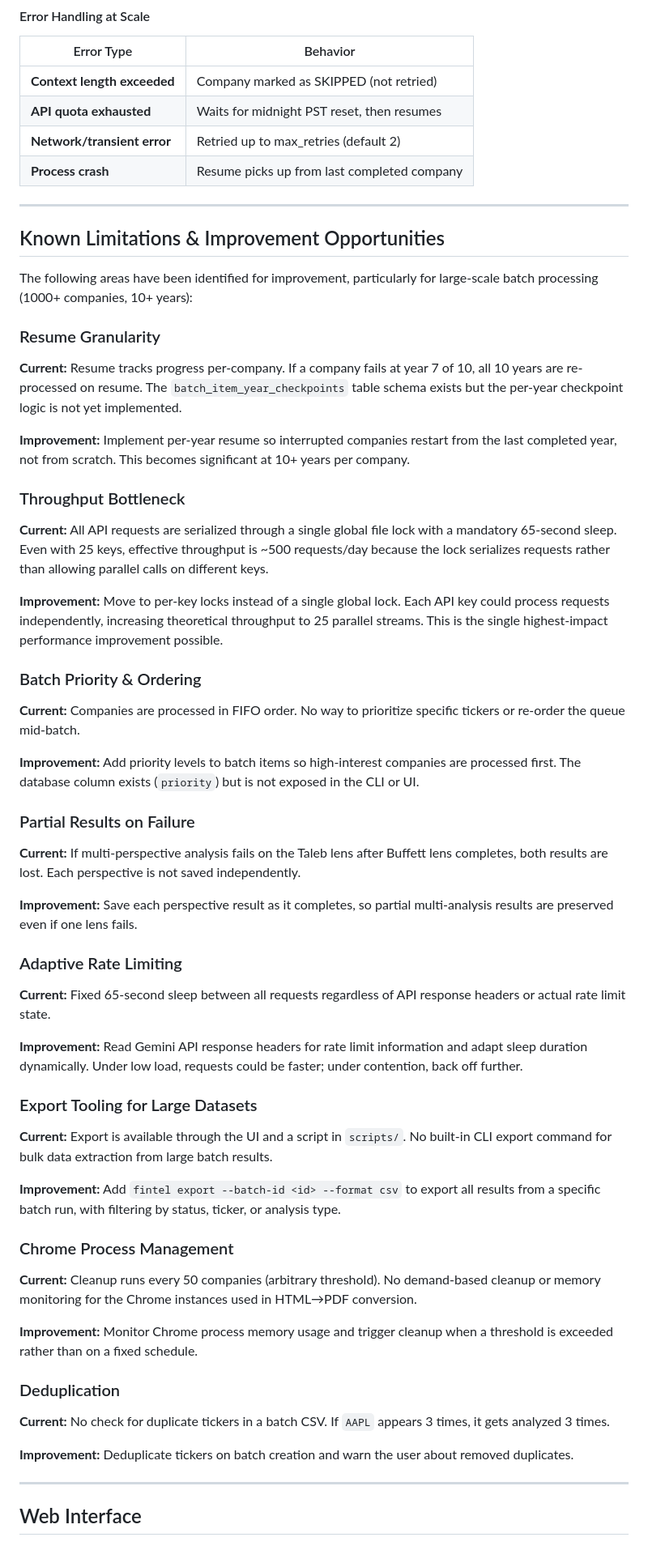
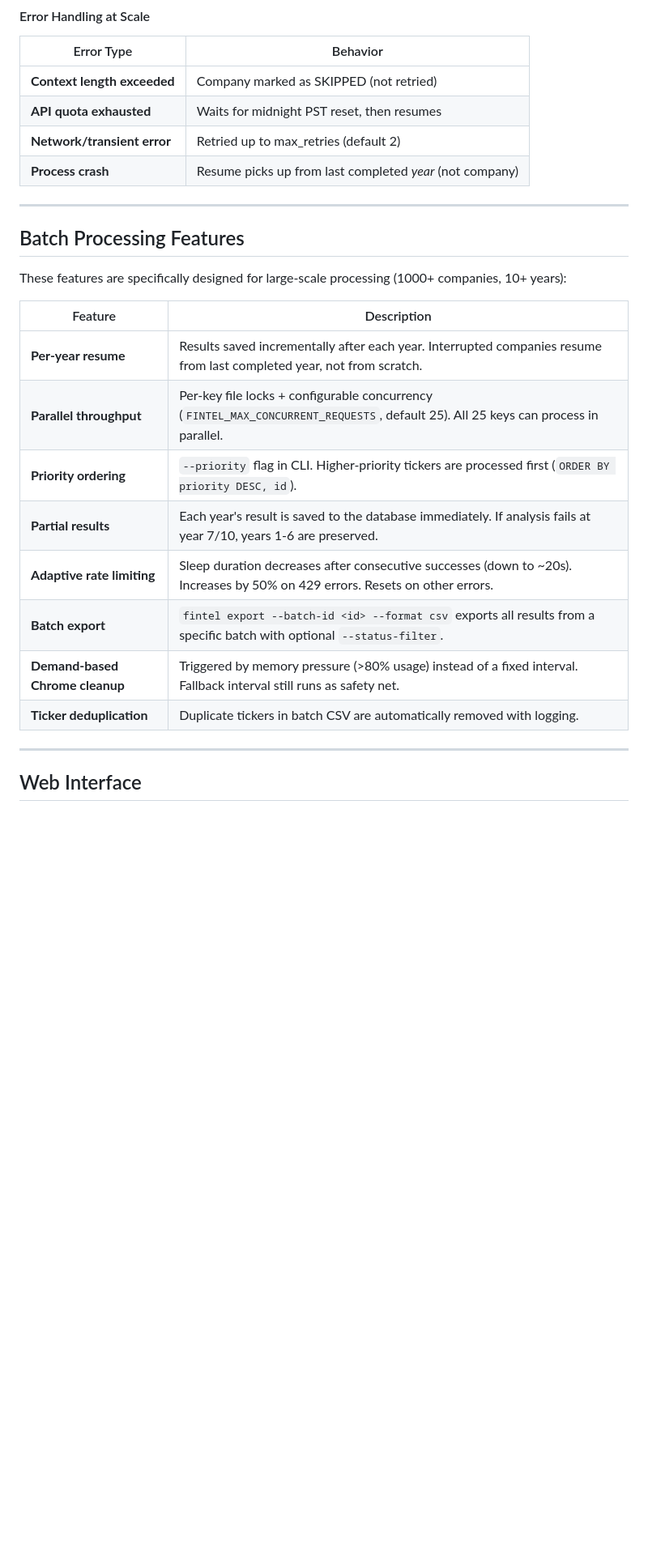
Before and after one commit to gkgeo9/eon, a Markdown page: README.md, the part around one of its changes. Shown at 81% size. Rendered like a GitHub page; blank space fills up the shorter version.

Commit message:
docs: Update README to reflect all 8 implemented improvements
Replace "Known Limitations & Improvement Opportunities" section with
"Batch Processing Features" table showing all 8 improvements as
implemented. Update CLI reference with new --priority, --batch-id,
and --status-filter options. Update error handling table to reflect
per-year resume behavior.

https://claude.ai/code/session_016inqZxKcD5PnWV5F2YqP39

```diff
--- a/README.md
+++ b/README.md
@@ -348,61 +348,24 @@ MSFT,Microsoft Corporation
 | **Context length exceeded** | Company marked as SKIPPED (not retried) |
 | **API quota exhausted** | Waits for midnight PST reset, then resumes |
 | **Network/transient error** | Retried up to max_retries (default 2) |
-| **Process crash** | Resume picks up from last completed company |
+| **Process crash** | Resume picks up from last completed *year* (not company) |
 
 ---
 
-## Known Limitations & Improvement Opportunities
+## Batch Processing Features
 
-The following areas have been identified for improvement, particularly for large-scale batch processing (1000+ companies, 10+ years):
+These features are specifically designed for large-scale processing (1000+ companies, 10+ years):
 
-### Resume Granularity
-
-**Current:** Resume tracks progress per-company. If a company fails at year 7 of 10, all 10 years are re-processed on resume. The `batch_item_year_checkpoints` table schema exists but the per-year checkpoint logic is not yet implemented.
-
-**Improvement:** Implement per-year resume so interrupted companies restart from the last completed year, not from scratch. This becomes significant at 10+ years per company.
-
-### Throughput Bottleneck
-
-**Current:** All API requests are serialized through a single global file lock with a mandatory 65-second sleep. Even with 25 keys, effective throughput is ~500 requests/day because the lock serializes requests rather than allowing parallel calls on different keys.
-
-**Improvement:** Move to per-key locks instead of a single global lock. Each API key could process requests independently, increasing theoretical throughput to 25 parallel streams. This is the single highest-impact performance improvement possible.
-
-### Batch Priority & Ordering
-
-**Current:** Companies are processed in FIFO order. No way to prioritize specific tickers or re-order the queue mid-batch.
-
-**Improvement:** Add priority levels to batch items so high-interest companies are processed first. The database column exists (`priority`) but is not exposed in the CLI or UI.
-
-### Partial Results on Failure
-
-**Current:** If multi-perspective analysis fails on the Taleb lens after Buffett lens completes, both results are lost. Each perspective is not saved independently.
-
-**Improvement:** Save each perspective result as it completes, so partial multi-analysis results are preserved even if one lens fails.
-
-### Adaptive Rate Limiting
-
-**Current:** Fixed 65-second sleep between all requests regardless of API response headers or actual rate limit state.
-
-**Improvement:** Read Gemini API response headers for rate limit information and adapt sleep duration dynamically. Under low load, requests could be faster; under contention, back off further.
-
-### Export Tooling for Large Datasets
-
-**Current:** Export is available through the UI and a script in `scripts/`. No built-in CLI export command for bulk data extraction from large batch results.
-
-**Improvement:** Add `fintel export --batch-id <id> --format csv` to export all results from a specific batch run, with filtering by status, ticker, or analysis type.
-
-### Chrome Process Management
-
-**Current:** Cleanup runs every 50 companies (arbitrary threshold). No demand-based cleanup or memory monitoring for the Chrome instances used in HTML→PDF conversion.
-
-**Improvement:** Monitor Chrome process memory usage and trigger cleanup when a threshold is exceeded rather than on a fixed schedule.
-
-### Deduplication
-
-**Current:** No check for duplicate tickers in a batch CSV. If `AAPL` appears 3 times, it gets analyzed 3 times.
-
-**Improvement:** Deduplicate tickers on batch creation and warn the user about removed duplicates.
+| Feature | Description |
+|---------|-------------|
+| **Per-year resume** | Results saved incrementally after each year. Interrupted companies resume from last completed year, not from scratch. |
+| **Parallel throughput** | Per-key file locks + configurable concurrency (`FINTEL_MAX_CONCURRENT_REQUESTS`, default 25). All 25 keys can process in parallel. |
+| **Priority ordering** | `--priority` flag in CLI. Higher-priority tickers are processed first (`ORDER BY priority DESC, id`). |
+| **Partial results** | Each year's result is saved to the database immediately. If analysis fails at year 7/10, years 1-6 are preserved. |
+| **Adaptive rate limiting** | Sleep duration decreases after consecutive successes (down to ~20s). Increases by 50% on 429 errors. Resets on other errors. |
+| **Batch export** | `fintel export --batch-id <id> --format csv` exports all results from a specific batch with optional `--status-filter`. |
+| **Demand-based Chrome cleanup** | Triggered by memory pressure (>80% usage) instead of a fixed interval. Fallback interval still runs as safety net. |
+| **Ticker deduplication** | Duplicate tickers in batch CSV are automatically removed with logging. |
 
 ---
 
```
Also changed, not shown: other parts of README.md (+13 -8 lines).
